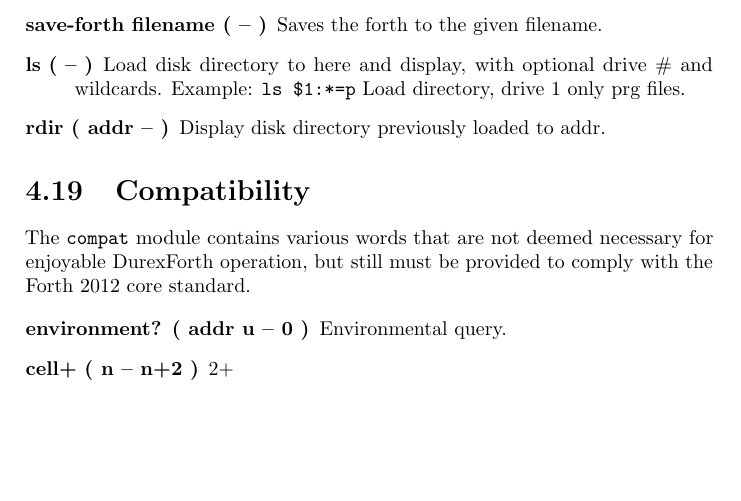
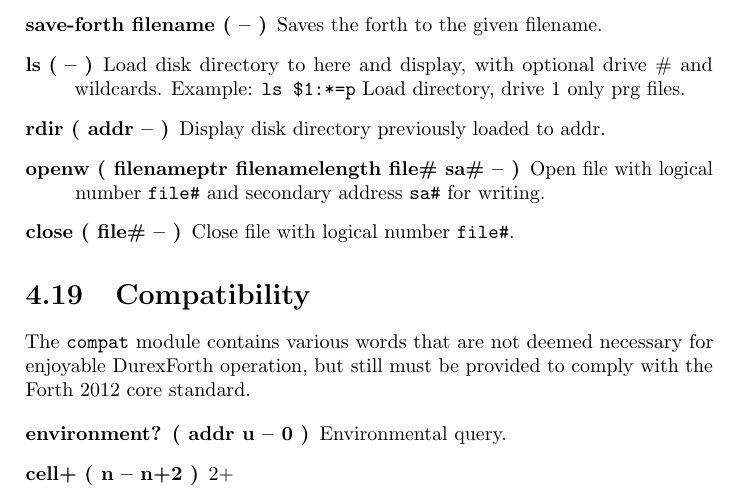
Before and after one commit to jkotlinski/durexforth, a LaTeX thesis (docs/manual.tex, which reads docs/words.tex): part of page 24 of 35, cut so that both start at the same text, the shorter picture padded with empty space. Compiled offline with pdfLaTeX.

Commit message:
OPENW secondary address, CLOSEW=>CLOSE, CLOSE CLRCHN

```diff
--- a/docs/words.tex
+++ b/docs/words.tex
@@ -403,6 +403,8 @@
 \item[save-forth filename ( -- )] Saves the forth to the given filename.
 \item[ls ( -- )] Load disk directory to here and display, with optional drive \# and wildcards. Example: \texttt{ls \$1:*=p} Load directory, drive 1 only prg files.
 \item[rdir ( addr -- )] Display disk directory previously loaded to addr.
+\item[openw ( filenameptr filenamelength file\# sa\# -- )] Open file with logical number \texttt{file\#} and secondary address \texttt{sa\#} for writing.
+\item[close ( file\# -- )] Close file with logical number \texttt{file\#}.
 \end{description}
 
 \section{Compatibility}
```
Also changed, not shown: CHANGELOG.md, docs/Makefile, 3 other files.
